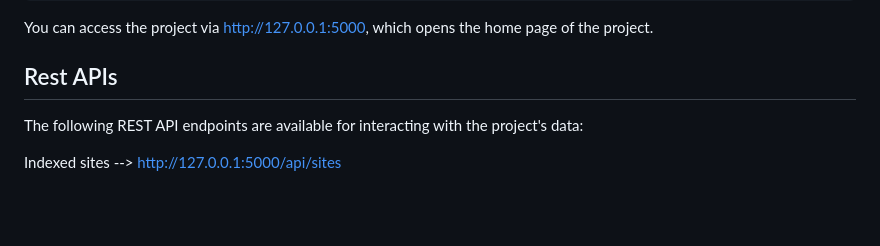
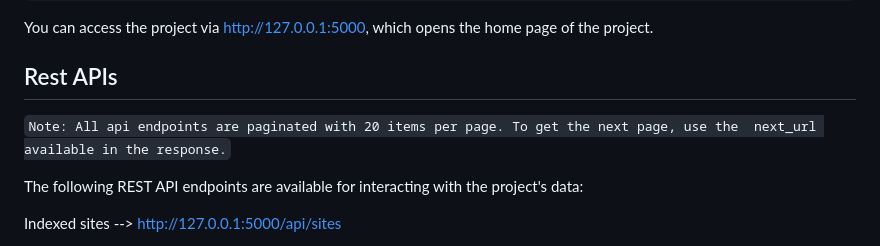
Before and after one commit to JyothiVutukuri/Flask_project_with_rest_api, a Markdown page: README.md, the part around the change. GitHub-like rendering; blank space fills up the shorter version.

```diff
--- a/README.md
+++ b/README.md
@@ -107,6 +107,7 @@ You can access the project via http://127.0.0.1:5000, which opens the home page
 
 
 ## Rest APIs
+`Note: All api endpoints are paginated with 20 items per page. To get the next page, use the  next_url available in the response.`
 
 The following REST API endpoints are available for interacting with the project's data:
 
```
